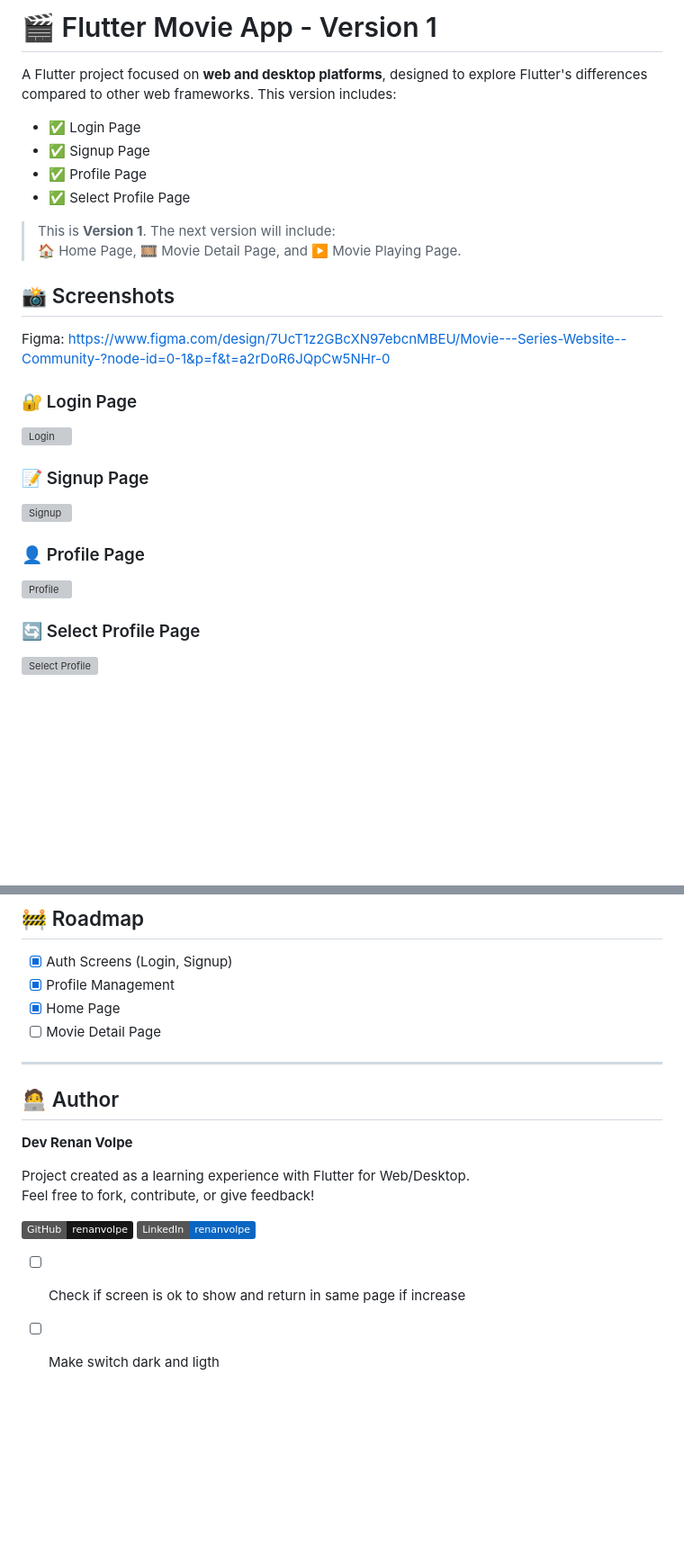
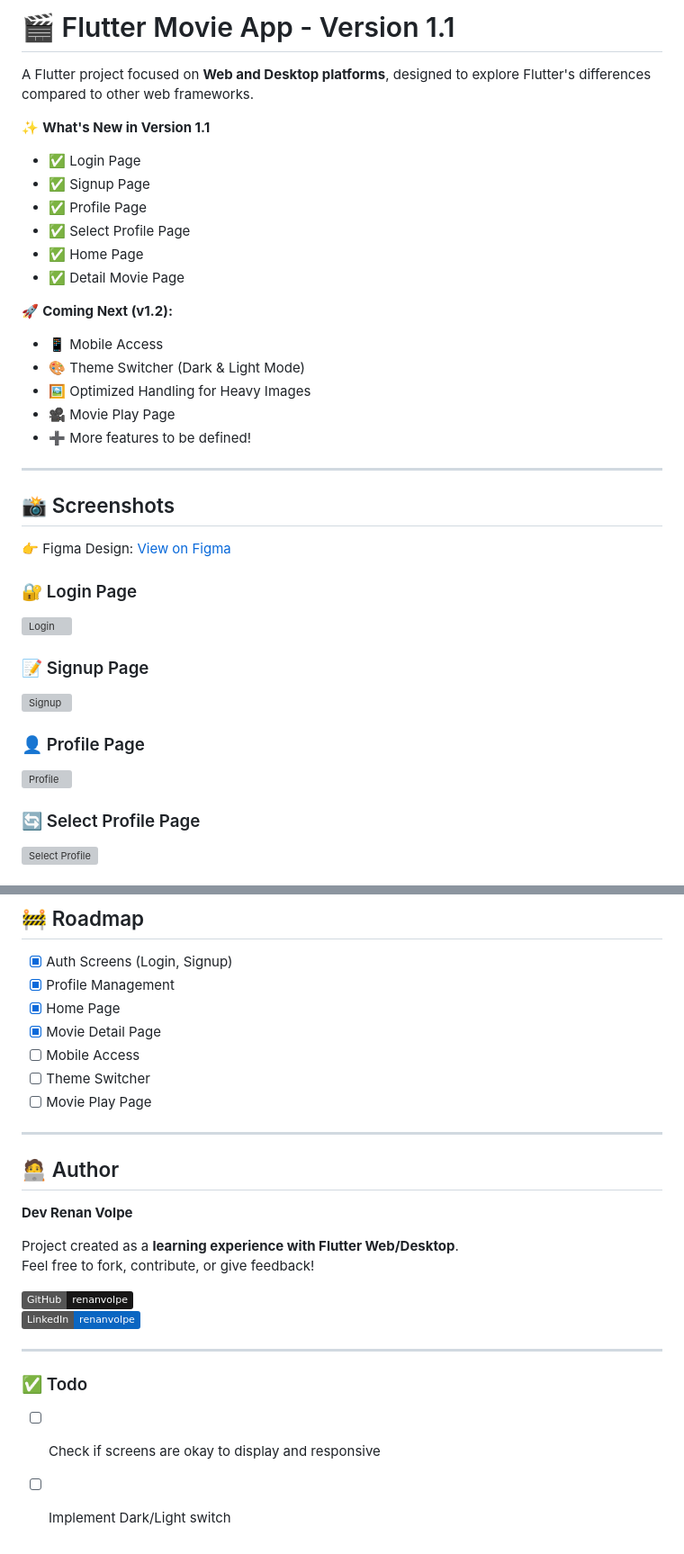
Before and after one commit to renanvolpe/moovie-software, a Markdown page: README.md, 2 parts joined by grey strips. Shown at 90% size. Drawn GitHub-style; badges without logos; blank space fills up the shorter version; grey boxes are pictures that could not be loaded.

```diff
--- a/README.md
+++ b/README.md
@@ -1,33 +1,38 @@
 
+# 🎬 Flutter Movie App - Version 1.1
 
-# 🎬 Flutter Movie App - Version 1
+A Flutter project focused on **Web and Desktop platforms**, designed to explore Flutter's differences compared to other web frameworks.
 
-A Flutter project focused on **web and desktop platforms**, designed to explore Flutter's differences compared to other web frameworks. This version includes:
-
+✨ **What's New in Version 1.1**
 - ✅ Login Page
 - ✅ Signup Page
 - ✅ Profile Page
 - ✅ Select Profile Page
+- ✅ Home Page
+- ✅ Detail Movie Page
 
-> This is **Version 1**. The next version will include:
-> 🏠 Home Page, 🎞️ Movie Detail Page, and ▶️ Movie Playing Page.
+🚀 **Coming Next (v1.2):**
+- 📱 Mobile Access
+- 🎨 Theme Switcher (Dark & Light Mode)
+- 🖼️ Optimized Handling for Heavy Images
+- 🎥 Movie Play Page
+- ➕ More features to be defined!
+
+---
 
 ## 📸 Screenshots
 
-Figma: https://www.figma.com/design/7UcT1z2GBcXN97ebcnMBEU/Movie---Series-Website--Community-?node-id=0-1&p=f&t=a2rDoR6JQpCw5NHr-0
+👉 Figma Design: [View on Figma](https://www.figma.com/design/7UcT1z2GBcXN97ebcnMBEU/Movie---Series-Website--Community-?node-id=0-1&p=f&t=a2rDoR6JQpCw5NHr-0)
 
 ### 🔐 Login Page
 <img src="https://i.ibb.co/FqDqp143/image.png" alt="Login" width="80%" />
 
-
 ### 📝 Signup Page
 <img src="https://i.ibb.co/Jwzwk2Bx/image.png" alt="Signup" width="80%" />
-
 
 ### 👤 Profile Page
 <img src="https://i.ibb.co/B5fpDhqd/image.png" alt="Profile" width="80%" />
 
-
 ### 🔄 Select Profile Page
 <img src="https://i.ibb.co/67tjdwVk/image.png" alt="Select Profile" width="80%" />
 
@@ -125,8 +89,11 @@ mixin SlideFadeAnimationMixin<T extends StatefulWidget> on State<T>, TickerProvi
 
 - [x] Auth Screens (Login, Signup)
 - [x] Profile Management
-- [X] Home Page
-- [ ] Movie Detail Page
+- [x] Home Page
+- [x] Movie Detail Page
+- [ ] Mobile Access
+- [ ] Theme Switcher
+- [ ] Movie Play Page
 
 ---
 
@@ -134,11 +101,14 @@ mixin SlideFadeAnimationMixin<T extends StatefulWidget> on State<T>, TickerProvi
 
 **Dev Renan Volpe**
 
-Project created as a learning experience with Flutter for Web/Desktop.
+Project created as a **learning experience with Flutter Web/Desktop**.
 Feel free to fork, contribute, or give feedback!
 
 [![GitHub](https://img.shields.io/badge/GitHub-renanvolpe-181717?logo=github)](https://github.com/renanvolpe)
 [![LinkedIn](https://img.shields.io/badge/LinkedIn-renanvolpe-0A66C2?logo=linkedin&logoColor=white)](https://www.linkedin.com/in/renanvolpe/)
 
-- [ ] Check if screen is ok to show and return in same page if increase
-- [ ] Make switch dark and ligth
+---
+
+### ✅ Todo
+- [ ] Check if screens are okay to display and responsive
+- [ ] Implement Dark/Light switch
```
Also changed, not shown: other parts of README.md (+26 -67 lines).
